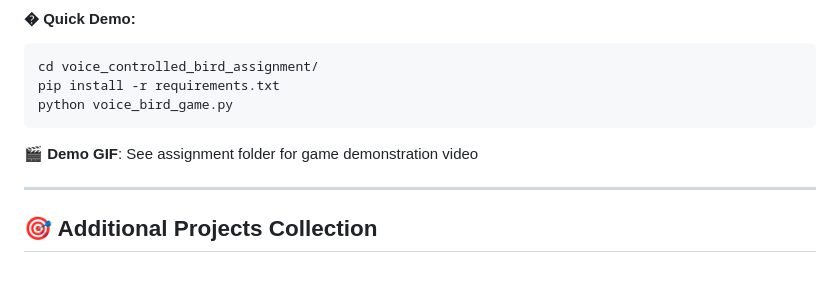
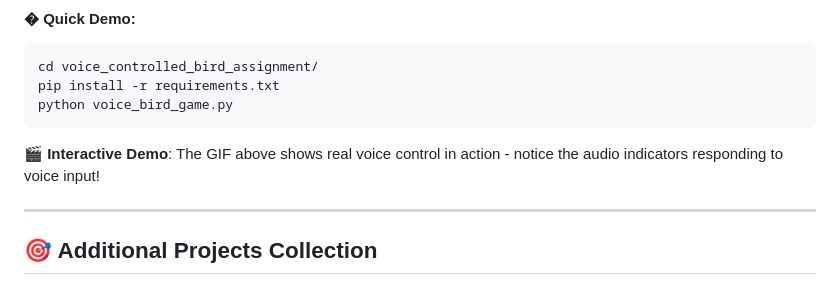
Before and after one commit to WUYuying003/chatbot-game, a Markdown page: README.md, the part around one of its changes. Rendered like a GitHub page.

````diff
--- a/README.md
+++ b/README.md
@@ -24,7 +28,7 @@ pip install -r requirements.txt
 python voice_bird_game.py
 ```
 
-**🎬 Demo GIF**: See assignment folder for game demonstration video
+**🎬 Interactive Demo**: The GIF above shows real voice control in action - notice the audio indicators responding to voice input!
 
 ---
 
````
Also changed, not shown: other parts of README.md (+4 -0 lines).
